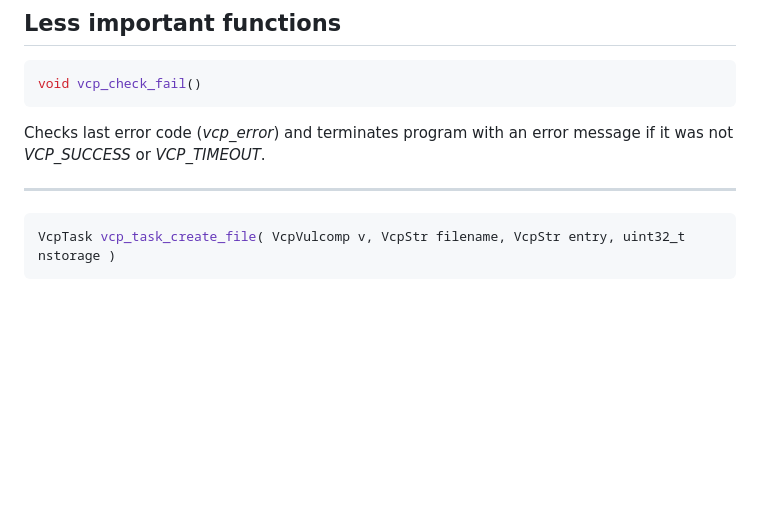
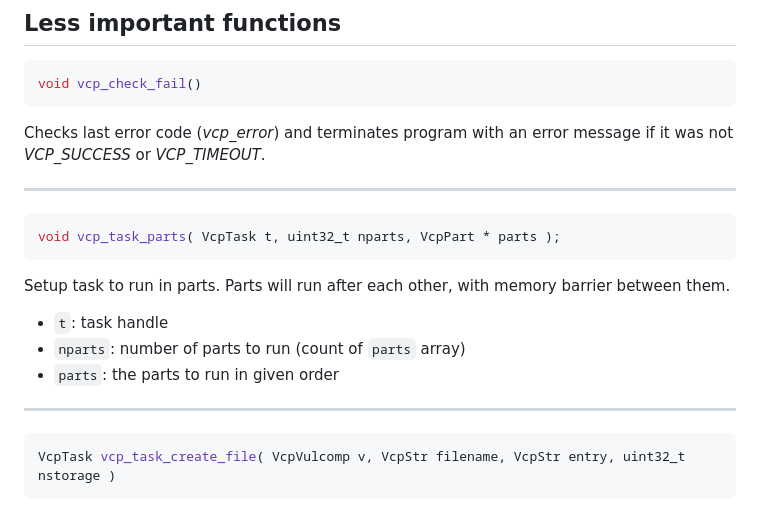
Before and after one commit to Doi6doi/vulcmp, a Markdown page: Documentation.md, the part around the change. GitHub-like rendering; blank space fills up the shorter version.

````diff
--- a/Documentation.md
+++ b/Documentation.md
@@ -111,6 +111,14 @@ Checks last error code (*vcp_error*) and terminates program with an error messag
 
 ---
 ```c
+void vcp_task_parts( VcpTask t, uint32_t nparts, VcpPart * parts );
+```
+Setup task to run in parts. Parts will run after each other, with memory barrier between them.
+- `t`: task handle
+- `nparts`: number of parts to run (count of `parts` array)
+- `parts`: the parts to run in given order
+---
+```c
 VcpTask vcp_task_create_file( VcpVulcomp v, VcpStr filename, VcpStr entry, uint32_t nstorage )
 ```
 Create task directly from a file. Calls *vcp_task_create* after reading whole file to memory.
````
